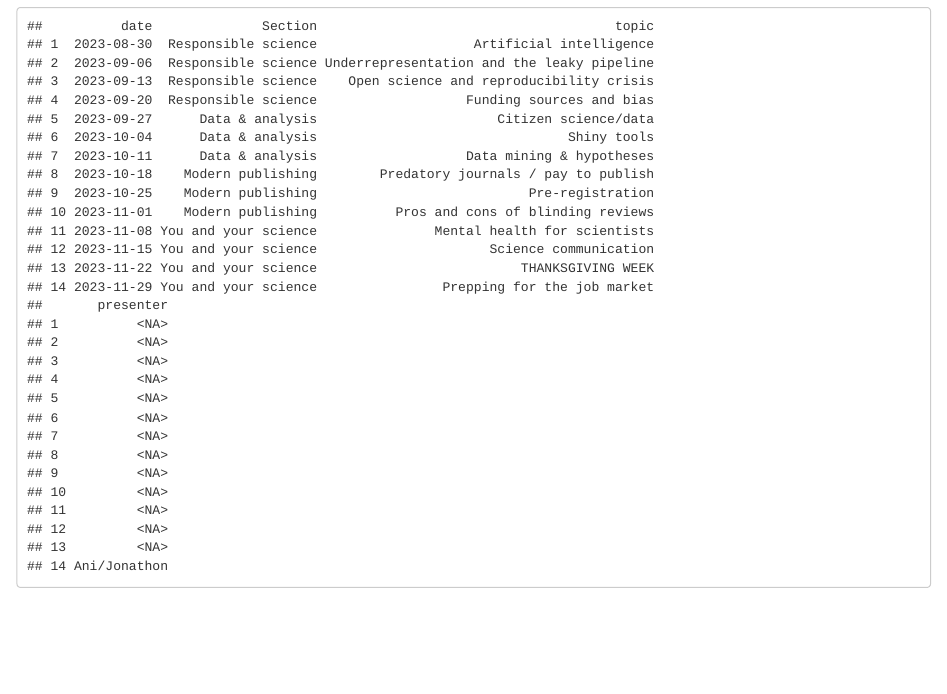
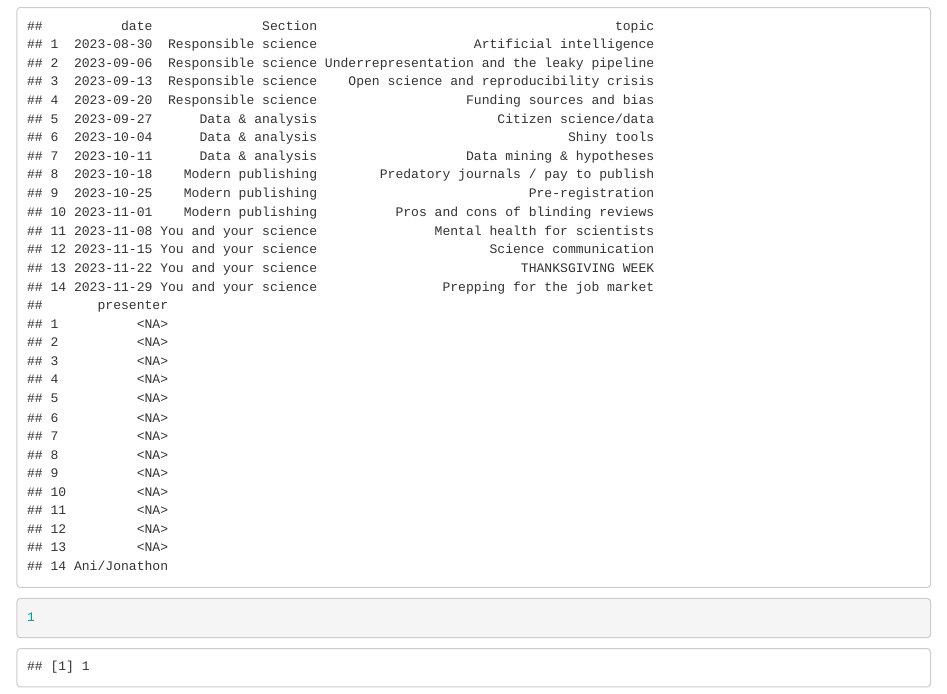
Before and after one commit to ValenteJJ/Test, an R Markdown document (Tools_Valente.Rmd): the page in a window 1100 px wide, from 800 px down. Rendered offline with R 4.5, knitr and Pandoc, with nearby package versions.

Commit message:
Overwrite

````diff
--- a/Tools_Valente.Rmd
+++ b/Tools_Valente.Rmd
@@ -26,4 +26,6 @@ for(i in 2:14){
 
 classes
 
+1
+
 ```
````
